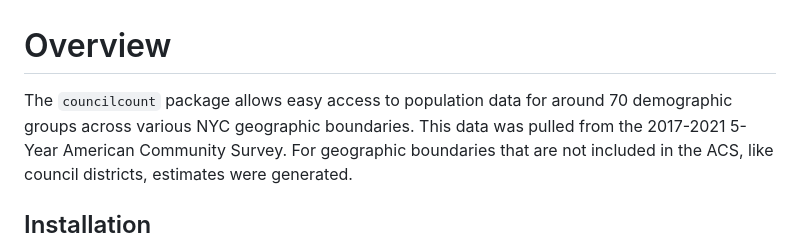
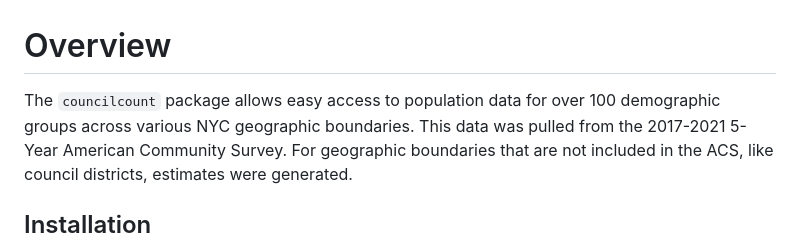
Before and after one commit to NewYorkCityCouncil/councilcount, a Markdown page: README.md, the part around the change. Rendered like a GitHub page.

```diff
--- a/README.md
+++ b/README.md
@@ -4,7 +4,7 @@
 # Overview
 
 The `councilcount` package allows easy access to population data for
-around 70 demographic groups across various NYC geographic boundaries.
+over 100 demographic groups across various NYC geographic boundaries.
 This data was pulled from the 2017-2021 5-Year American Community
 Survey. For geographic boundaries that are not included in the ACS, like
 council districts, estimates were generated.
```
